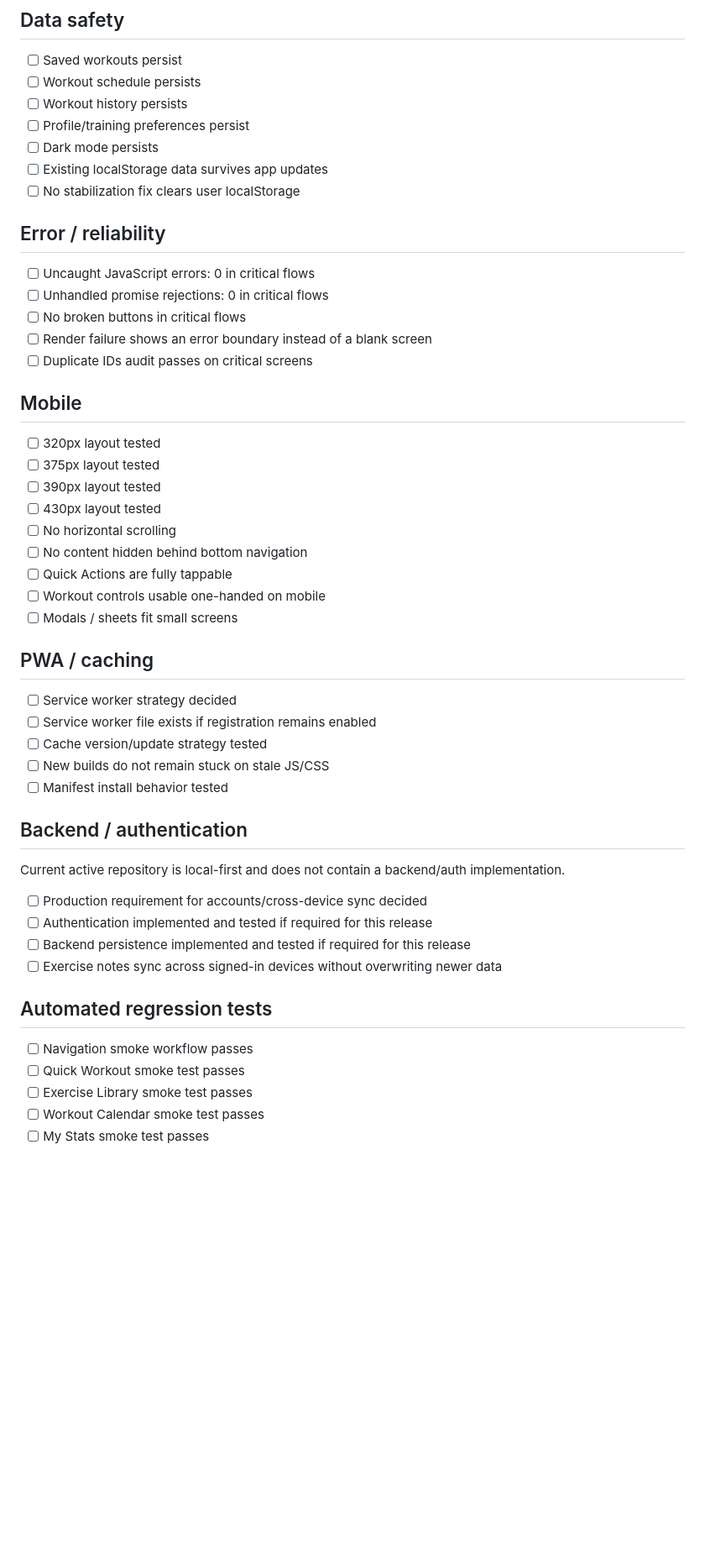
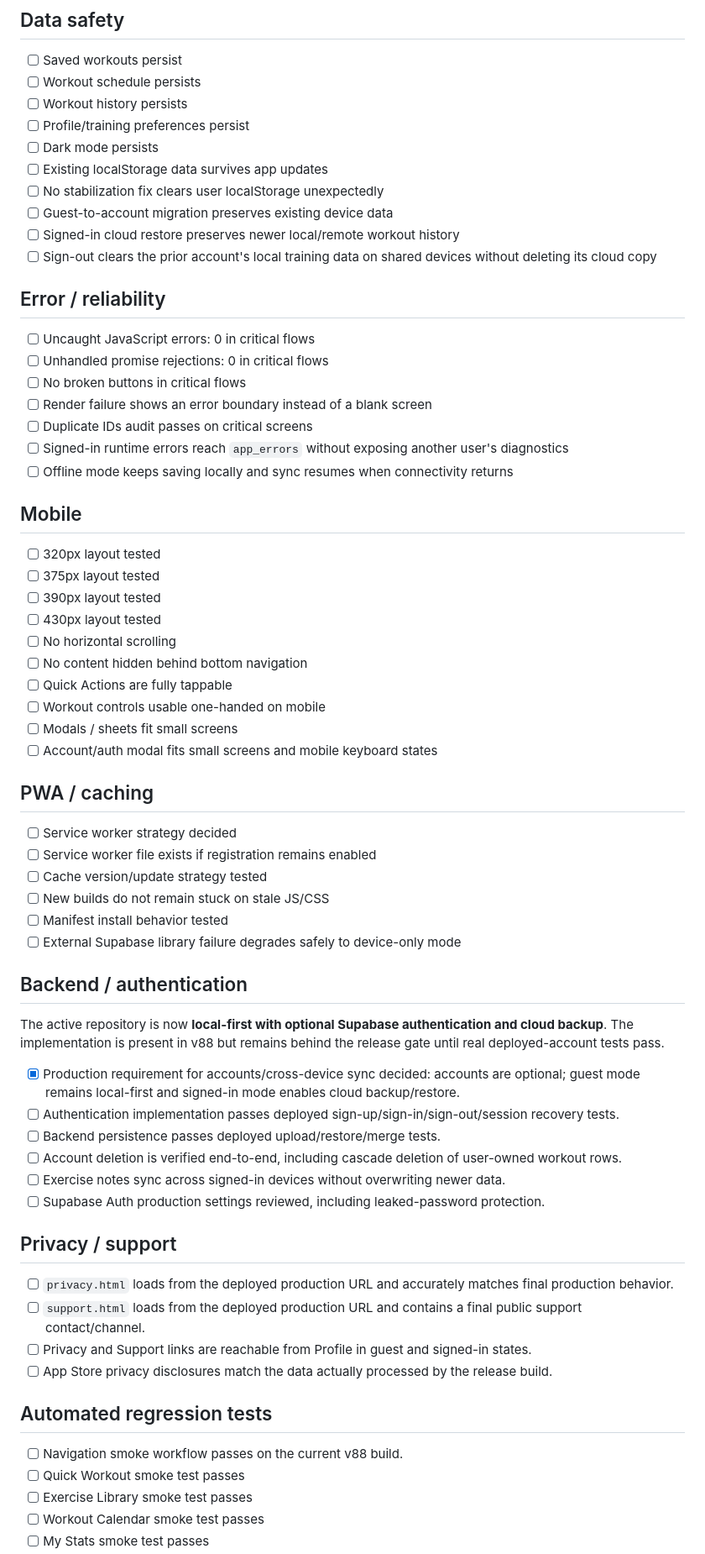
Before and after one commit to jimmuuuu/start-now, a Markdown page: PRODUCTION_READINESS.md, the part around one of its changes. Shown at 84% size. Rendered like a GitHub page; blank space fills up the shorter version.

Commit message:
docs: update production hardening status for v88

```diff
--- a/PRODUCTION_READINESS.md
+++ b/PRODUCTION_READINESS.md
@@ -95,7 +108,10 @@ The web build is suitable for continued beta testing, but it is not yet ready fo
 - [ ] Profile/training preferences persist
 - [ ] Dark mode persists
 - [ ] Existing localStorage data survives app updates
-- [ ] No stabilization fix clears user localStorage
+- [ ] No stabilization fix clears user localStorage unexpectedly
+- [ ] Guest-to-account migration preserves existing device data
+- [ ] Signed-in cloud restore preserves newer local/remote workout history
+- [ ] Sign-out clears the prior account's local training data on shared devices without deleting its cloud copy
 
 ## Error / reliability
 
@@ -104,6 +120,8 @@ The web build is suitable for continued beta testing, but it is not yet ready fo
 - [ ] No broken buttons in critical flows
 - [ ] Render failure shows an error boundary instead of a blank screen
 - [ ] Duplicate IDs audit passes on critical screens
+- [ ] Signed-in runtime errors reach `app_errors` without exposing another user's diagnostics
+- [ ] Offline mode keeps saving locally and sync resumes when connectivity returns
 
 ## Mobile
 
@@ -116,6 +134,7 @@ The web build is suitable for continued beta testing, but it is not yet ready fo
 - [ ] Quick Actions are fully tappable
 - [ ] Workout controls usable one-handed on mobile
 - [ ] Modals / sheets fit small screens
+- [ ] Account/auth modal fits small screens and mobile keyboard states
 
 ## PWA / caching
 
@@ -124,19 +143,29 @@ The web build is suitable for continued beta testing, but it is not yet ready fo
 - [ ] Cache version/update strategy tested
 - [ ] New builds do not remain stuck on stale JS/CSS
 - [ ] Manifest install behavior tested
+- [ ] External Supabase library failure degrades safely to device-only mode
 
 ## Backend / authentication
 
-Current active repository is local-first and does not contain a backend/auth implementation.
+The active repository is now **local-first with optional Supabase authentication and cloud backup**. The implementation is present in v88 but remains behind the release gate until real deployed-account tests pass.
 
-- [ ] Production requirement for accounts/cross-device sync decided
-- [ ] Authentication implemented and tested if required for this release
-- [ ] Backend persistence implemented and tested if required for this release
-- [ ] Exercise notes sync across signed-in devices without overwriting newer data
+- [x] Production requirement for accounts/cross-device sync decided: accounts are optional; guest mode remains local-first and signed-in mode enables cloud backup/restore.
+- [ ] Authentication implementation passes deployed sign-up/sign-in/sign-out/session recovery tests.
+- [ ] Backend persistence passes deployed upload/restore/merge tests.
+- [ ] Account deletion is verified end-to-end, including cascade deletion of user-owned workout rows.
+- [ ] Exercise notes sync across signed-in devices without overwriting newer data.
+- [ ] Supabase Auth production settings reviewed, including leaked-password protection.
+
+## Privacy / support
+
+- [ ] `privacy.html` loads from the deployed production URL and accurately matches final production behavior.
+- [ ] `support.html` loads from the deployed production URL and contains a final public support contact/channel.
+- [ ] Privacy and Support links are reachable from Profile in guest and signed-in states.
+- [ ] App Store privacy disclosures match the data actually processed by the release build.
 
 ## Automated regression tests
 
-- [ ] Navigation smoke workflow passes
+- [ ] Navigation smoke workflow passes on the current v88 build.
 - [ ] Quick Workout smoke test passes
 - [ ] Exercise Library smoke test passes
 - [ ] Workout Calendar smoke test passes
```
Also changed, not shown: other parts of PRODUCTION_READINESS.md (+21 -6 lines).
